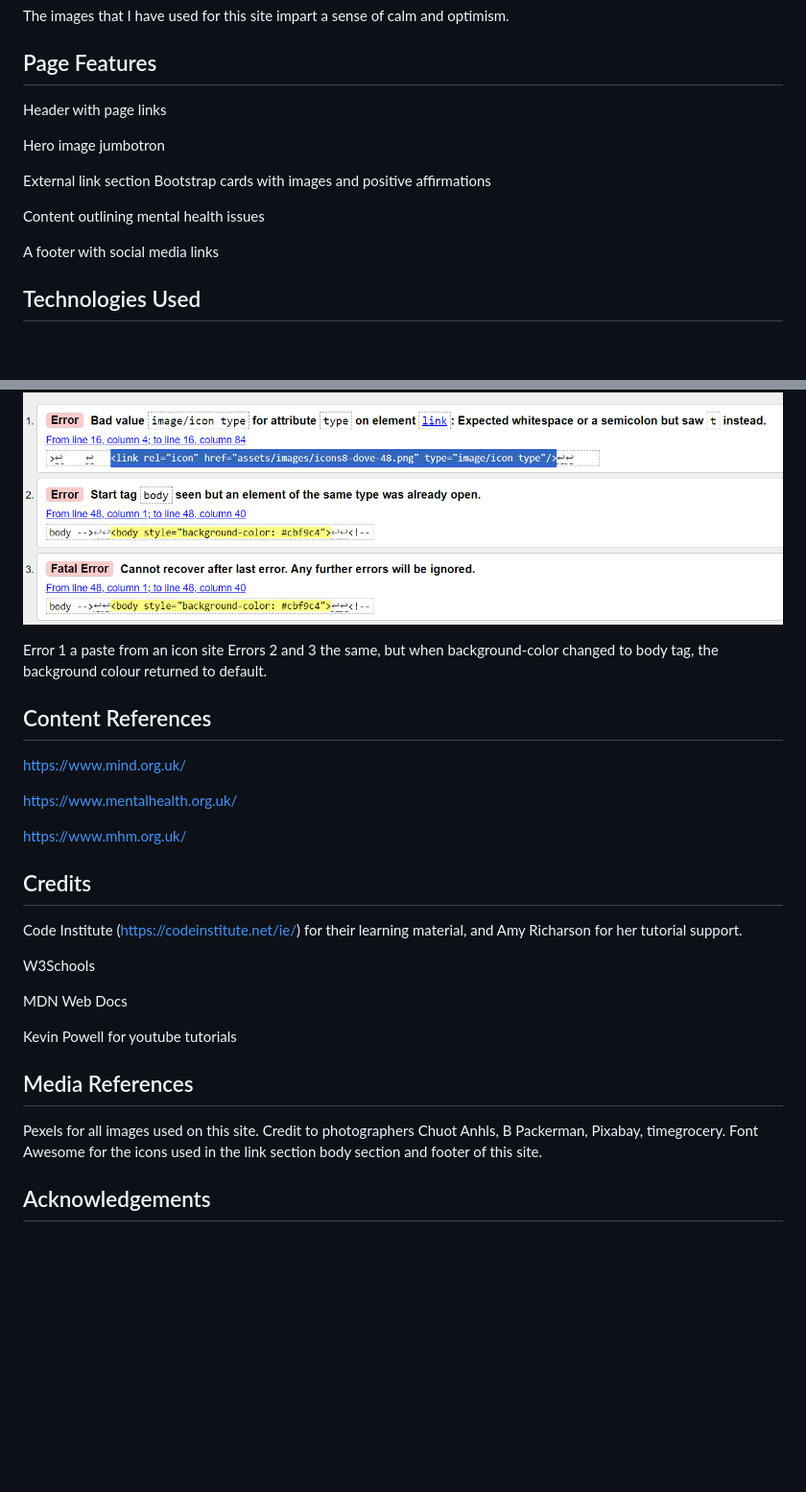
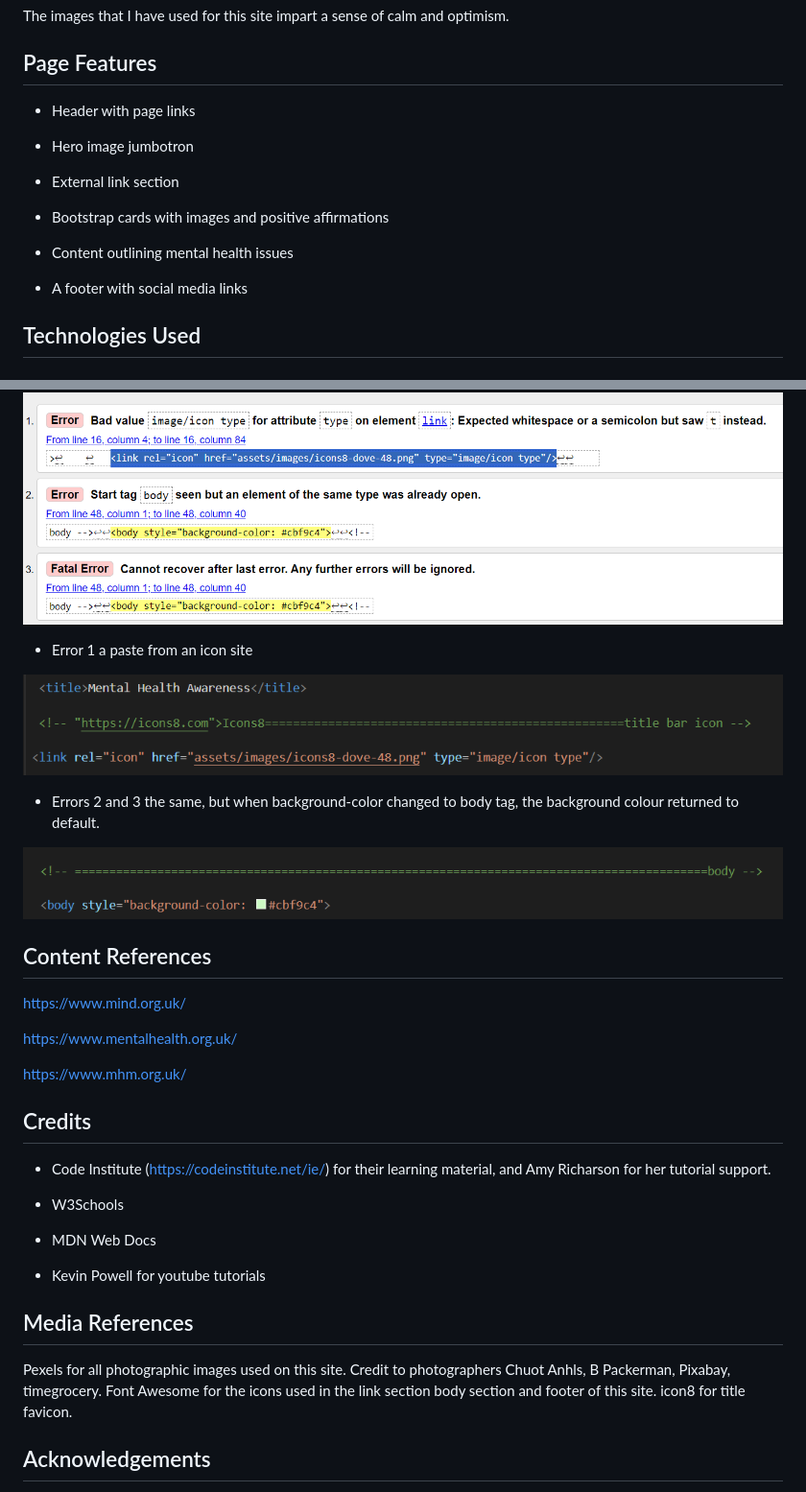
Before and after one commit to JackieWil65/MentalHealthAwarenessProject, a Markdown page: README.md, 2 parts joined by grey strips. Shown: that part at 96% size. Rendered like a GitHub page; pictures changed too: assets/docs/bodyerror.png (added), assets/docs/dove.png (added); blank space fills up the shorter version.

Commit message:
Re-edits of README

```diff
--- a/README.md
+++ b/README.md
@@ -100,17 +100,17 @@ The images that I have used for this site impart a sense of calm and optimism.
 
 ## Page Features
 
-Header with page links
++ Header with page links
 
-Hero image jumbotron
++ Hero image jumbotron
 
++ External link section
 
-External link section
-Bootstrap cards with images and positive affirmations
++ Bootstrap cards with images and positive affirmations
 
-Content outlining mental health issues
++ Content outlining mental health issues
 
-A footer with social media links
++ A footer with social media links
 
 
 ## Technologies Used
@@ -189,10 +189,14 @@ iPad Pro in landscape view
 
 ![alt text](assets/docs/w3html.png)
 
-Error 1 a paste from an icon site
-Errors 2 and 3 the same, but when background-color changed to body tag, the background colour returned to default.
++ Error 1 a paste from an icon site
 
 
+![alt text](assets/docs/dove.png)
+
++ Errors 2 and 3 the same, but when background-color changed to body tag, the background colour returned to default.
+
+![alt text](assets/docs/bodyerror.png)
 
 ## Content References
 
@@ -204,18 +208,18 @@ https://www.mhm.org.uk/
 
 ## Credits
 
-Code Institute (https://codeinstitute.net/ie/) for their learning material, and Amy Richarson for her tutorial support.
++ Code Institute (https://codeinstitute.net/ie/) for their learning material, and Amy Richarson for her tutorial support.
 
-W3Schools
++ W3Schools
 
-MDN Web Docs
++ MDN Web Docs
 
-Kevin Powell for youtube tutorials
++ Kevin Powell for youtube tutorials
 
 ## Media References
 
-Pexels for all images used on this site. Credit to photographers Chuot Anhls, B Packerman, Pixabay, timegrocery.
-Font Awesome for the icons used in the link section body section and footer of this site.
+Pexels for all photographic images used on this site. Credit to photographers Chuot Anhls, B Packerman, Pixabay, timegrocery.
+Font Awesome for the icons used in the link section body section and footer of this site. icon8 for title favicon.
 
 ## Acknowledgements
 
```
